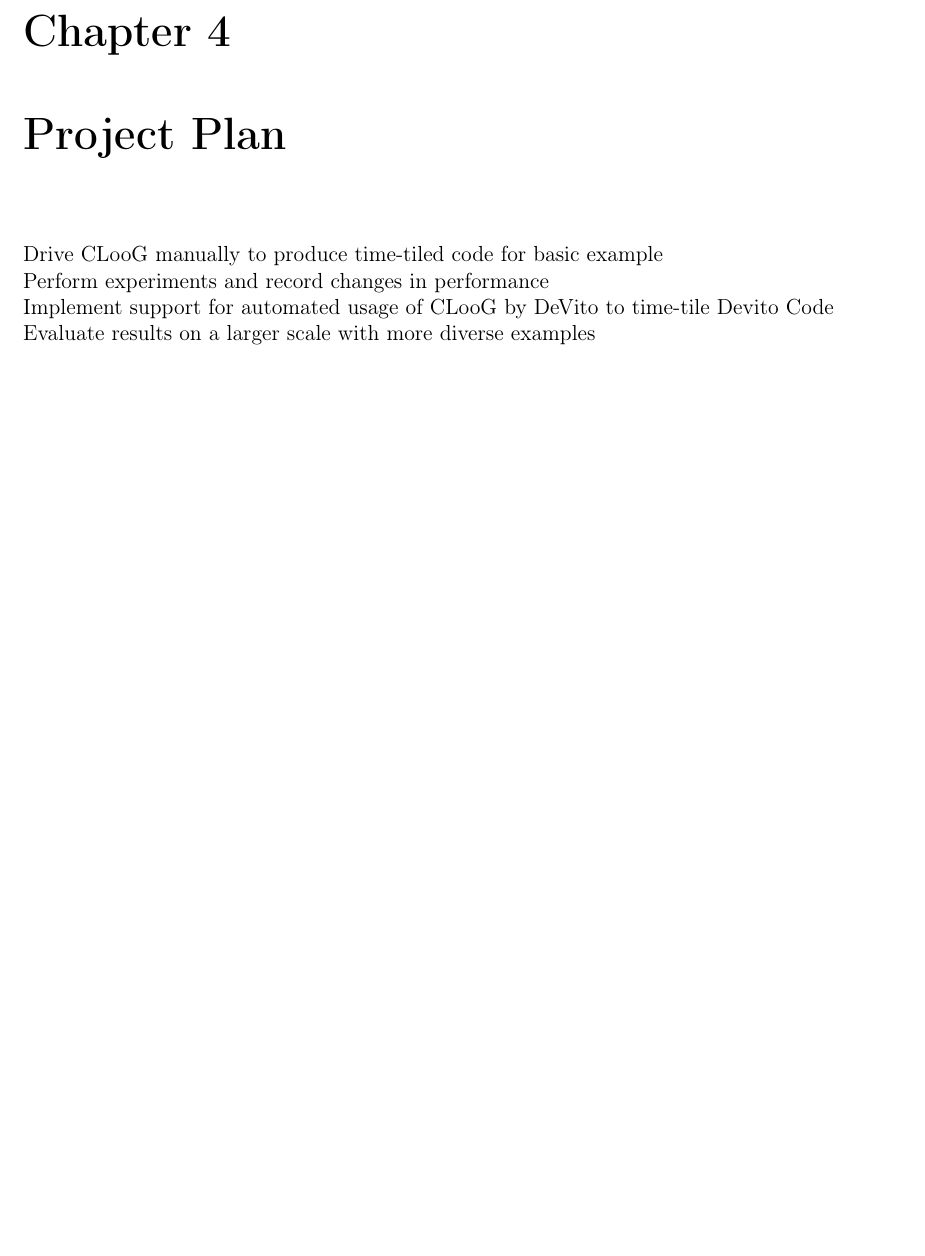
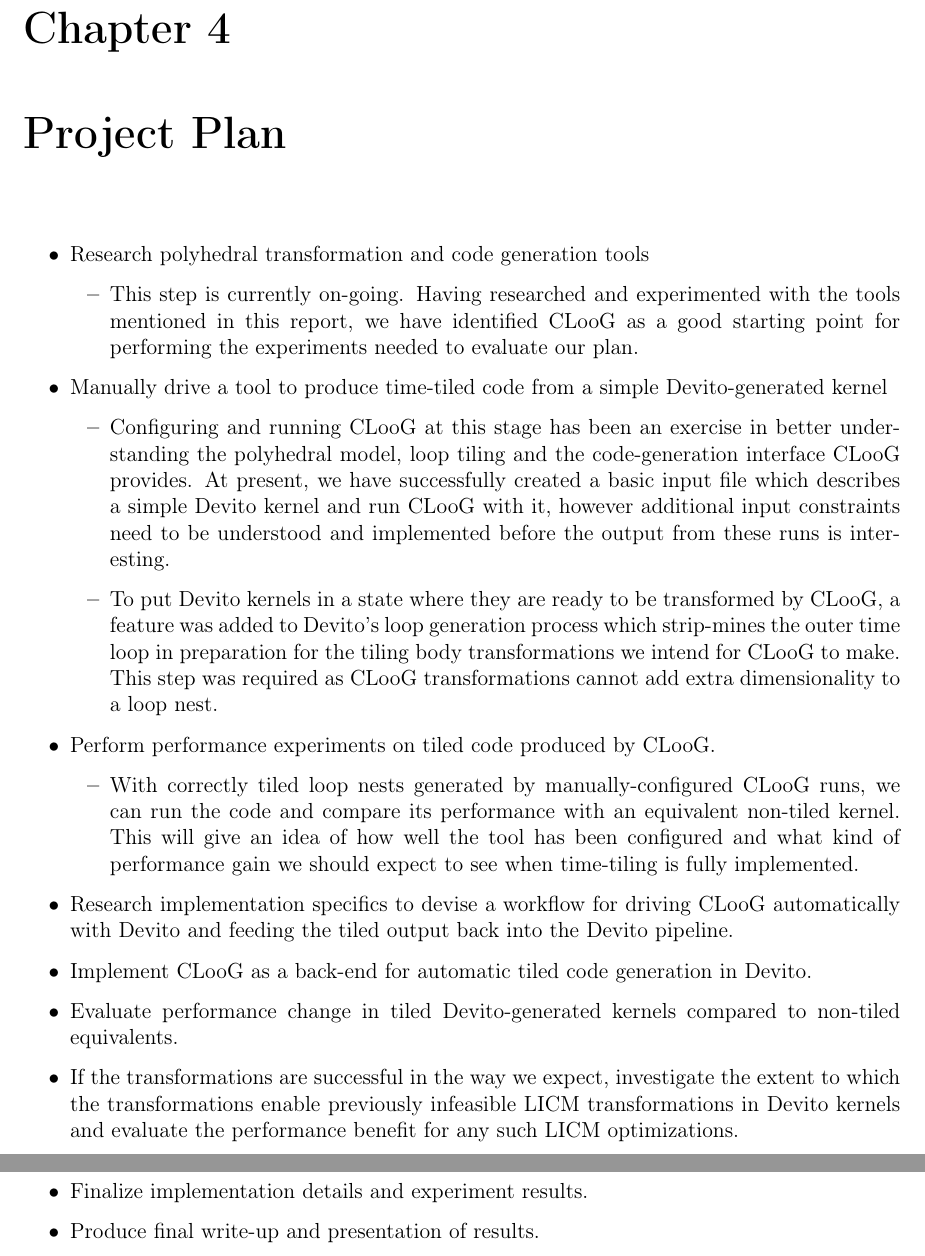
Before and after one commit to dymcc/opesci-meng, a LaTeX document (report.tex): part of page 12 of 13 before the commit and two parts of pages 12 and 13 of 15 after it, the two joined at a grey line, cut so that both start at the same text, the shorter picture padded with empty space. Compiled offline with pdfLaTeX; a LaTeX package or settings file that is missing is left out.

Commit message:
Devito motivation and project plan sections

```diff
--- a/report.tex
+++ b/report.tex
@@ -15,7 +15,7 @@
 \usepackage[colorinlistoftodos]{todonotes}
 \usepackage[colorlinks=true, allcolors=blue]{hyperref}
 
-\title{Applying the polyhedral model to tile loops in DeVito}
+\title{Applying the polyhedral model to tile loops in Devito}
 \author{Dylan McCormick}
 
 \begin{document}
@@ -273,11 +284,39 @@
 
 %%% PROJECT PLAN - Pathway to success %%%
 \chapter{Project Plan}
-Drive CLooG manually to produce time-tiled code for basic example \\
-Perform experiments and record changes in performance \\
-Implement support for automated usage of CLooG by DeVito to time-tile Devito Code \\
-Evaluate results on a larger scale with more diverse examples
+\begin{itemize}
+    \item Research polyhedral transformation and code generation tools
+        \begin{itemize}
+            \item This step is currently on-going. Having researched and experimented with the tools mentioned in
+                this report, we have identified CLooG as a good starting point for performing the experiments needed
+                to evaluate our plan.
+        \end{itemize}
+    \item Manually drive a tool to produce time-tiled code from a simple Devito-generated kernel
+        \begin{itemize}
+            \item Configuring and running CLooG at this stage has been an exercise in better understanding the polyhedral model,
+                loop tiling and the code-generation interface CLooG provides. At present, we have successfully created a basic input file
+                which describes a simple Devito kernel and run CLooG with it, however additional input constraints need to be understood and implemented
+                before the output from these runs is interesting.
+            \item To put Devito kernels in a state where they are ready to be transformed by CLooG, a feature was added to Devito's loop generation process
+                which strip-mines the outer time loop in preparation for the tiling body transformations we intend for CLooG to make. This step was required as CLooG
+                transformations cannot add extra dimensionality to a loop nest.
+        \end{itemize}
+    \item Perform performance experiments on tiled code produced by CLooG.
+        \begin{itemize}
+            \item With correctly tiled loop nests generated by manually-configured CLooG runs, we can run the code and compare its performance with an equivalent
+                non-tiled kernel. This will give an idea of how well the tool has been configured and what kind of performance gain we should expect to see when
+                time-tiling is fully implemented.
+        \end{itemize}
+    \item Research implementation specifics to devise a workflow for driving CLooG automatically with Devito and feeding the tiled output back into the Devito pipeline.
+    \item Implement CLooG as a back-end for automatic tiled code generation in Devito.
+    \item Evaluate performance change in tiled Devito-generated kernels compared to non-tiled equivalents.
+    \item If the transformations are successful in the way we expect, investigate the extent to which the transformations enable previously infeasible LICM transformations
+        in Devito kernels and evaluate the performance benefit for any such LICM optimizations.
+    \item Finalize implementation details and experiment results.
+    \item Produce final write-up and presentation of results.
+\end{itemize}
 
+\chapter{Evaluation Plan}
 
 \bibliographystyle{alpha}
 \bibliography{sample}
```
Also changed, not shown: report.tex (45 more changed lines).
